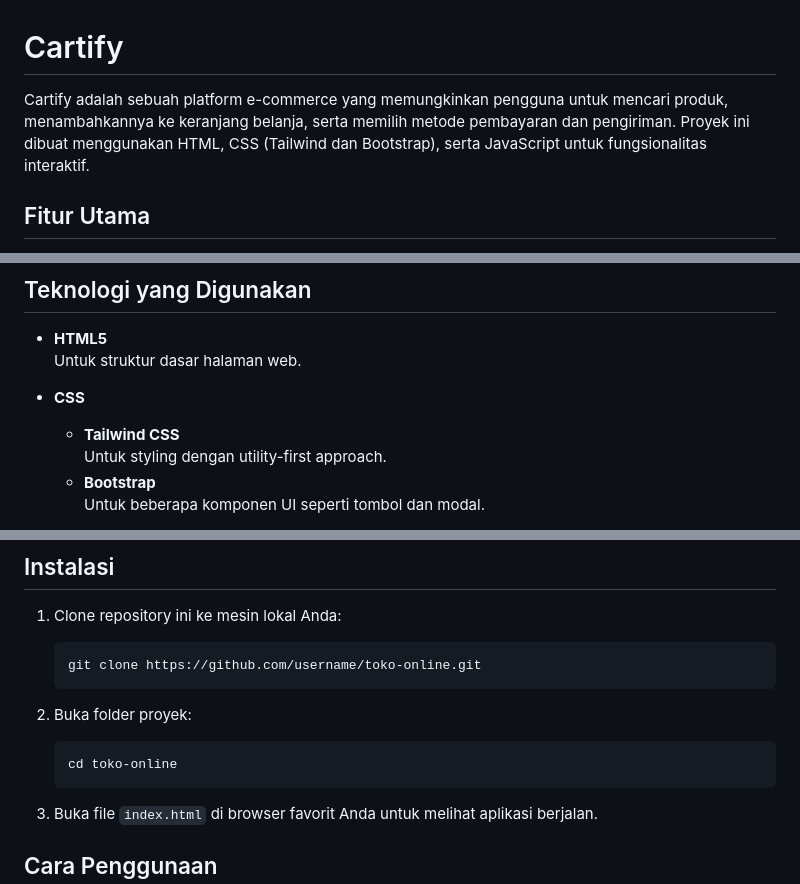
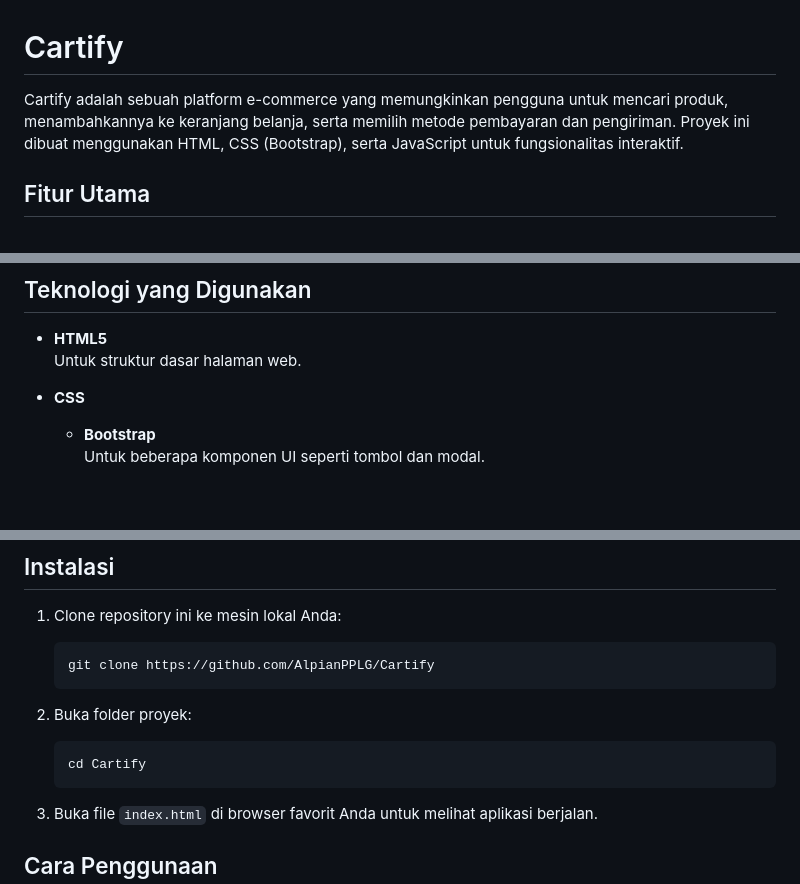
Before and after one commit to AlpianPPLG/Cartify, a Markdown page: README.md, 3 parts joined by grey strips. Rendered like a GitHub page; blank space fills up the shorter version.

````diff
--- a/README.md
+++ b/README.md
@@ -1,6 +1,6 @@
 # Cartify
 
-Cartify adalah sebuah platform e-commerce yang memungkinkan pengguna untuk mencari produk, menambahkannya ke keranjang belanja, serta memilih metode pembayaran dan pengiriman. Proyek ini dibuat menggunakan HTML, CSS (Tailwind dan Bootstrap), serta JavaScript untuk fungsionalitas interaktif.
+Cartify adalah sebuah platform e-commerce yang memungkinkan pengguna untuk mencari produk, menambahkannya ke keranjang belanja, serta memilih metode pembayaran dan pengiriman. Proyek ini dibuat menggunakan HTML, CSS (Bootstrap), serta JavaScript untuk fungsionalitas interaktif.
 
 ## Fitur Utama
 
@@ -25,8 +25,6 @@ Cartify adalah sebuah platform e-commerce yang memungkinkan pengguna untuk menca
   Untuk struktur dasar halaman web.
 
 - **CSS**
-  - **Tailwind CSS**
-    Untuk styling dengan utility-first approach.
   - **Bootstrap**
     Untuk beberapa komponen UI seperti tombol dan modal.
 
@@ -43,12 +41,12 @@ Cartify adalah sebuah platform e-commerce yang memungkinkan pengguna untuk menca
 
 1. Clone repository ini ke mesin lokal Anda:
    ```bash
-   git clone https://github.com/username/toko-online.git
+   git clone https://github.com/AlpianPPLG/Cartify
    ```
 
 2. Buka folder proyek:
    ```bash
-   cd toko-online
+   cd Cartify
    ```
 
 3. Buka file `index.html` di browser favorit Anda untuk melihat aplikasi berjalan.
````
